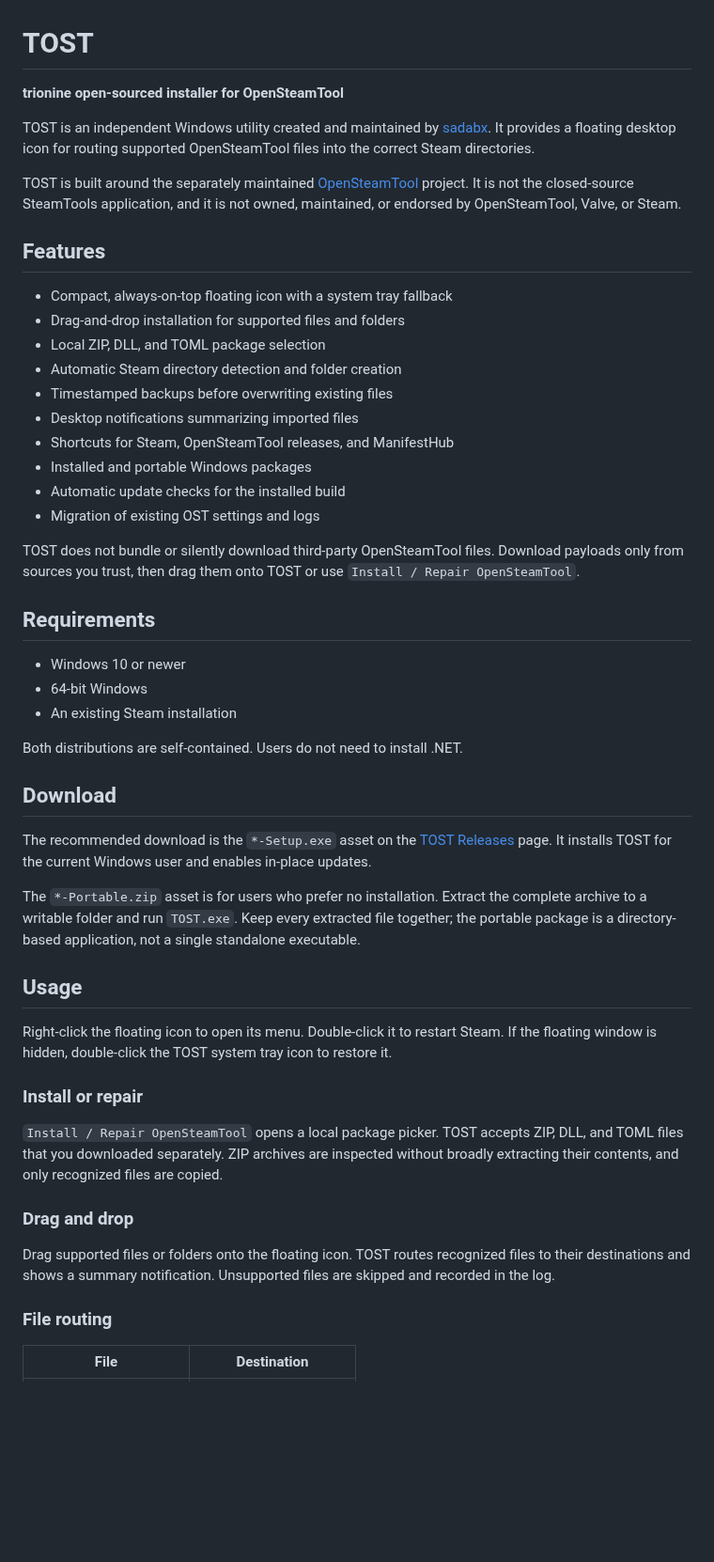
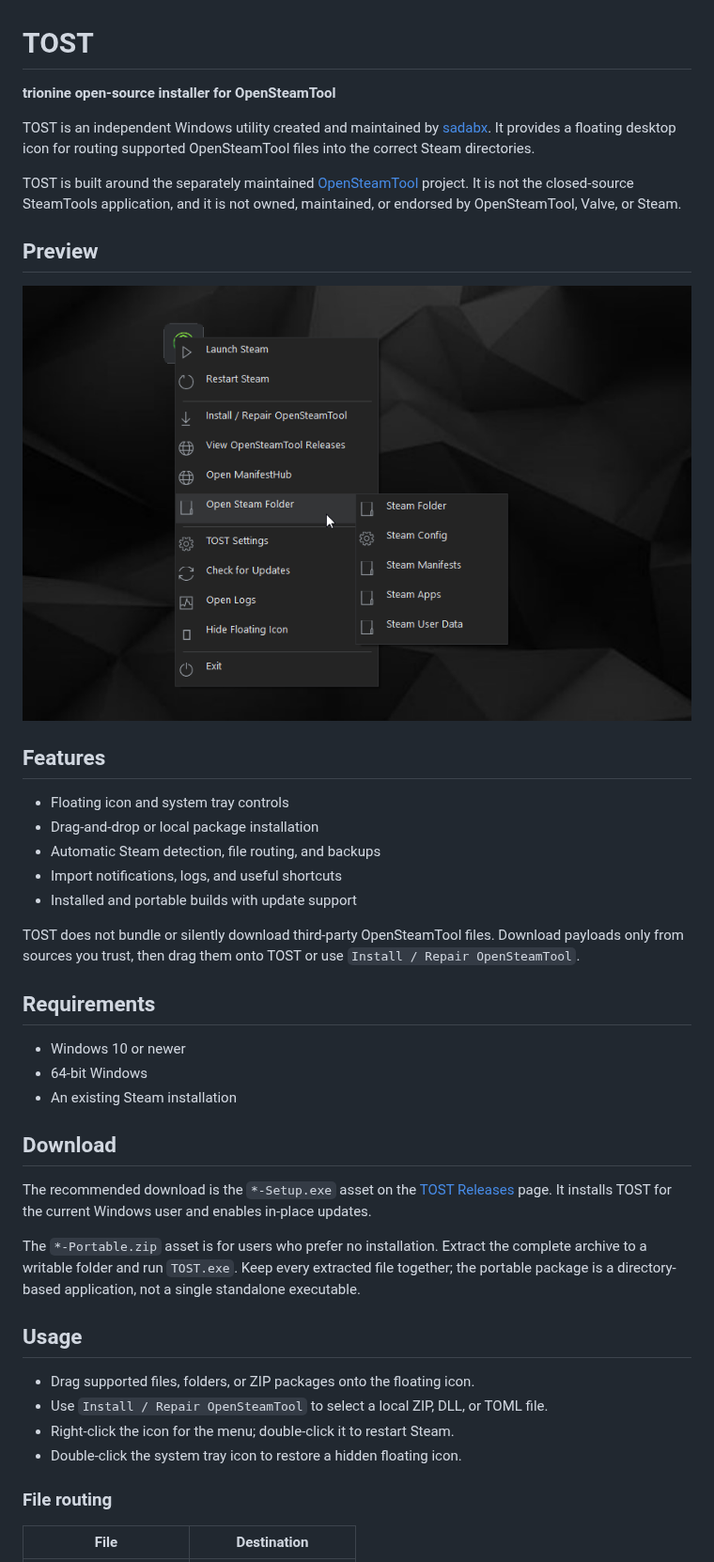
Before and after one commit to sadabx/TOST, a Markdown page: README.md, the part around one of its changes. Shown at 94% size. Rendered like a GitHub page; pictures changed too: Assets/TOST.png (added); blank space fills up the shorter version.

```diff
--- a/README.md
+++ b/README.md
@@ -1,5 +1,5 @@
 # TOST
-**trionine open-sourced installer for OpenSteamTool**
+**trionine open-source installer for OpenSteamTool**
 
 TOST is an independent Windows utility created and maintained by
 [sadabx](https://github.com/sadabx). It provides a
@@ -11,18 +11,17 @@ TOST is built around the separately maintained
 not the closed-source SteamTools application, and it is not owned, maintained,
 or endorsed by OpenSteamTool, Valve, or Steam.
 
+## Preview
+
+![TOST floating installer menu](Assets/TOST.png)
+
 ## Features
 
-- Compact, always-on-top floating icon with a system tray fallback
-- Drag-and-drop installation for supported files and folders
-- Local ZIP, DLL, and TOML package selection
-- Automatic Steam directory detection and folder creation
-- Timestamped backups before overwriting existing files
-- Desktop notifications summarizing imported files
-- Shortcuts for Steam, OpenSteamTool releases, and ManifestHub
-- Installed and portable Windows packages
-- Automatic update checks for the installed build
-- Migration of existing OST settings and logs
+- Floating icon and system tray controls
+- Drag-and-drop or local package installation
+- Automatic Steam detection, file routing, and backups
+- Import notifications, logs, and useful shortcuts
+- Installed and portable builds with update support
 
 TOST does not bundle or silently download third-party OpenSteamTool files.
 Download payloads only from sources you trust, then drag them onto TOST or use
@@ -33,8 +32,6 @@ Download payloads only from sources you trust, then drag them onto TOST or use
 - Windows 10 or newer
 - 64-bit Windows
 - An existing Steam installation
-
-Both distributions are self-contained. Users do not need to install .NET.
 
 ## Download
 
@@ -49,22 +46,11 @@ single standalone executable.
 
 ## Usage
 
-Right-click the floating icon to open its menu. Double-click it to restart
-Steam. If the floating window is hidden, double-click the TOST system tray icon
-to restore it.
+- Drag supported files, folders, or ZIP packages onto the floating icon.
+- Use `Install / Repair OpenSteamTool` to select a local ZIP, DLL, or TOML file.
+- Right-click the icon for the menu; double-click it to restart Steam.
+- Double-click the system tray icon to restore a hidden floating icon.
 
-### Install or repair
-
-`Install / Repair OpenSteamTool` opens a local package picker. TOST accepts ZIP,
-DLL, and TOML files that you downloaded separately. ZIP archives are inspected
-without broadly extracting their contents, and only recognized files are
-copied.
-
-### Drag and drop
-
-Drag supported files or folders onto the floating icon. TOST routes recognized
-files to their destinations and shows a summary notification. Unsupported files
-are skipped and recorded in the log.
 
 ### File routing
 
```
Also changed, not shown: other parts of README.md (+1 -39 lines), 1 other file.
